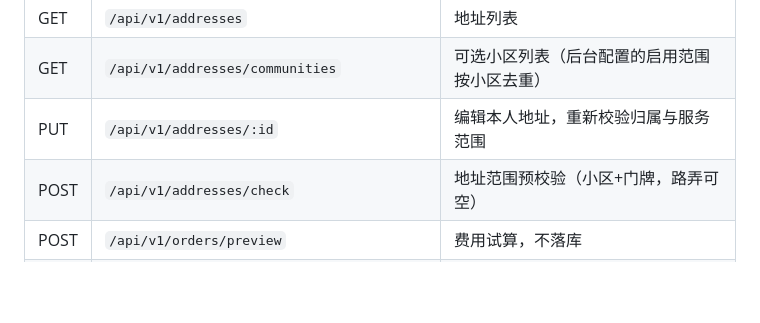
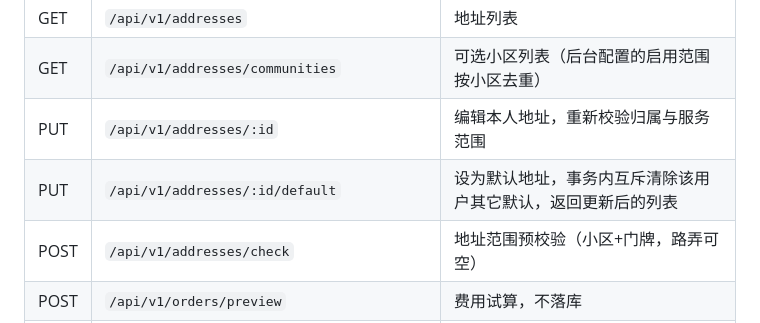
Before and after one commit to alinger/community_handyman, a Markdown page: server/README.md, the part around the change. Rendered like a GitHub page; blank space fills up the shorter version.

```diff
--- a/server/README.md
+++ b/server/README.md
@@ -44,6 +44,7 @@ curl http://127.0.0.1:8080/healthz
 | GET | `/api/v1/addresses` | 地址列表 |
 | GET | `/api/v1/addresses/communities` | 可选小区列表（后台配置的启用范围按小区去重） |
 | PUT | `/api/v1/addresses/:id` | 编辑本人地址，重新校验归属与服务范围 |
+| PUT | `/api/v1/addresses/:id/default` | 设为默认地址，事务内互斥清除该用户其它默认，返回更新后的列表 |
 | POST | `/api/v1/addresses/check` | 地址范围预校验（小区+门牌，路弄可空） |
 | POST | `/api/v1/orders/preview` | 费用试算，不落库 |
 | POST | `/api/v1/orders` | 下单，返回支付参数 |
```
Also changed, not shown: README.md (+3 -3 lines), docs/screenshots/05-我的.jpg, docs/screenshots/15-地址管理.jpg (added), 16 other files.
